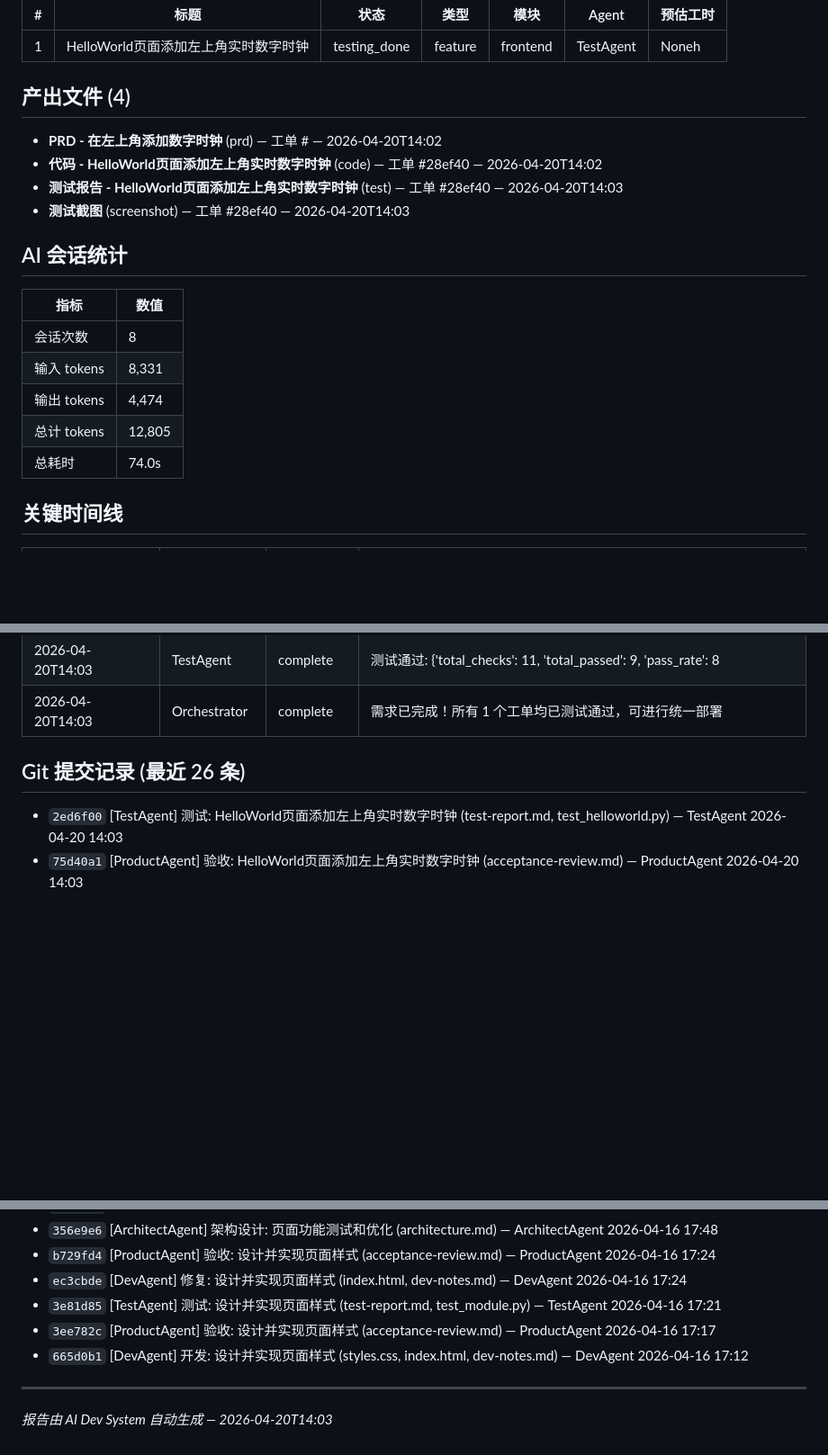
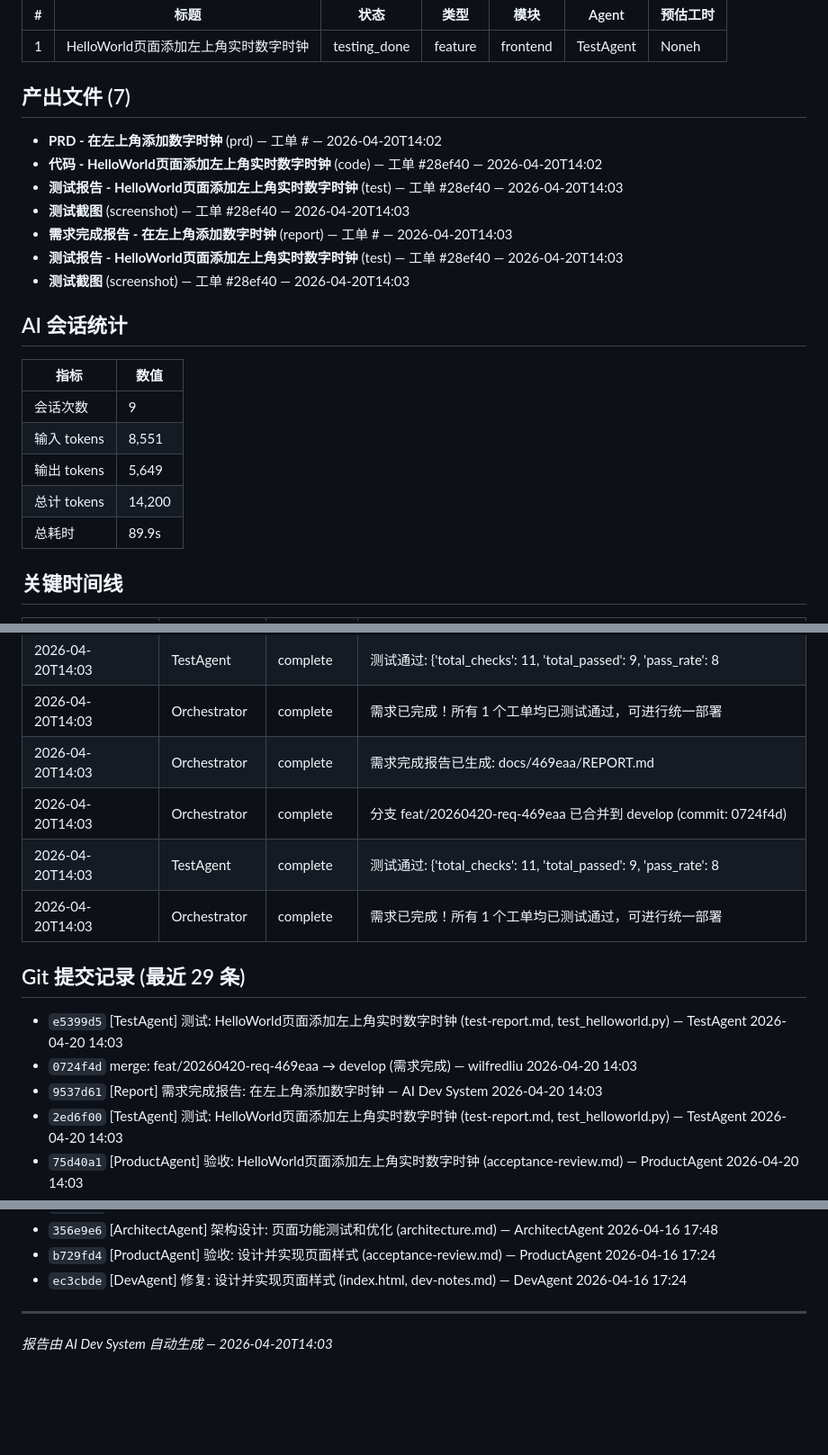
Before and after one commit to welflau/HellowWorld, a Markdown page: docs/469eaa/REPORT.md, 3 parts joined by grey strips. Shown at 90% size. GitHub-like rendering; blank space fills up the shorter version.

Commit message:
[Report] 需求完成报告: 在左上角添加数字时钟

```diff
--- a/docs/469eaa/REPORT.md
+++ b/docs/469eaa/REPORT.md
@@ -28,10 +28,13 @@
 |---|------|------|------|------|-------|----------|
 | 1 | HelloWorld页面添加左上角实时数字时钟 | testing_done | feature | frontend | TestAgent | Noneh |
 
-## 产出文件 (4)
+## 产出文件 (7)
 
 - **PRD - 在左上角添加数字时钟** (prd) — 工单 # — 2026-04-20T14:02
 - **代码 - HelloWorld页面添加左上角实时数字时钟** (code) — 工单 #28ef40 — 2026-04-20T14:02
+- **测试报告 - HelloWorld页面添加左上角实时数字时钟** (test) — 工单 #28ef40 — 2026-04-20T14:03
+- **测试截图** (screenshot) — 工单 #28ef40 — 2026-04-20T14:03
+- **需求完成报告 - 在左上角添加数字时钟** (report) — 工单 # — 2026-04-20T14:03
 - **测试报告 - HelloWorld页面添加左上角实时数字时钟** (test) — 工单 #28ef40 — 2026-04-20T14:03
 - **测试截图** (screenshot) — 工单 #28ef40 — 2026-04-20T14:03
 
@@ -39,11 +42,11 @@
 
 | 指标 | 数值 |
 |------|------|
-| 会话次数 | 8 |
-| 输入 tokens | 8,331 |
-| 输出 tokens | 4,474 |
-| 总计 tokens | 12,805 |
-| 总耗时 | 74.0s |
+| 会话次数 | 9 |
+| 输入 tokens | 8,551 |
+| 输出 tokens | 5,649 |
+| 总计 tokens | 14,200 |
+| 总耗时 | 89.9s |
 
 ## 关键时间线
 
@@ -60,9 +63,16 @@
 | 2026-04-20T14:03 | TestAgent | assign | TestAgent 接单开始处理 |
 | 2026-04-20T14:03 | TestAgent | complete | 测试通过: {'total_checks': 11, 'total_passed': 9, 'pass_rate': 8 |
 | 2026-04-20T14:03 | Orchestrator | complete | 需求已完成！所有 1 个工单均已测试通过，可进行统一部署 |
+| 2026-04-20T14:03 | Orchestrator | complete | 需求完成报告已生成: docs/469eaa/REPORT.md |
+| 2026-04-20T14:03 | Orchestrator | complete | 分支 feat/20260420-req-469eaa 已合并到 develop (commit: 0724f4d) |
+| 2026-04-20T14:03 | TestAgent | complete | 测试通过: {'total_checks': 11, 'total_passed': 9, 'pass_rate': 8 |
+| 2026-04-20T14:03 | Orchestrator | complete | 需求已完成！所有 1 个工单均已测试通过，可进行统一部署 |
 
-## Git 提交记录 (最近 26 条)
+## Git 提交记录 (最近 29 条)
 
+- `e5399d5` [TestAgent] 测试: HelloWorld页面添加左上角实时数字时钟 (test-report.md, test_helloworld.py) — TestAgent 2026-04-20 14:03
+- `0724f4d` merge: feat/20260420-req-469eaa → develop (需求完成) — wilfredliu 2026-04-20 14:03
+- `9537d61` [Report] 需求完成报告: 在左上角添加数字时钟 — AI Dev System 2026-04-20 14:03
 - `2ed6f00` [TestAgent] 测试: HelloWorld页面添加左上角实时数字时钟 (test-report.md, test_helloworld.py) — TestAgent 2026-04-20 14:03
 - `75d40a1` [ProductAgent] 验收: HelloWorld页面添加左上角实时数字时钟 (acceptance-review.md) — ProductAgent 2026-04-20 14:03
 - `f56d6dd` [ProductAgent] 验收: HelloWorld页面添加左上角实时数字时钟 (acceptance-review.md) — ProductAgent 2026-04-20 14:02
@@ -80,9 +90,6 @@
 - `356e9e6` [ArchitectAgent] 架构设计: 页面功能测试和优化 (architecture.md) — ArchitectAgent 2026-04-16 17:48
 - `b729fd4` [ProductAgent] 验收: 设计并实现页面样式 (acceptance-review.md) — ProductAgent 2026-04-16 17:24
 - `ec3cbde` [DevAgent] 修复: 设计并实现页面样式 (index.html, dev-notes.md) — DevAgent 2026-04-16 17:24
-- `3e81d85` [TestAgent] 测试: 设计并实现页面样式 (test-report.md, test_module.py) — TestAgent 2026-04-16 17:21
-- `3ee782c` [ProductAgent] 验收: 设计并实现页面样式 (acceptance-review.md) — ProductAgent 2026-04-16 17:17
-- `665d0b1` [DevAgent] 开发: 设计并实现页面样式 (styles.css, index.html, dev-notes.md) — DevAgent 2026-04-16 17:12
 
 
 ---
```
Also changed, not shown: other parts of docs/469eaa/REPORT.md (+1 -1 lines).
